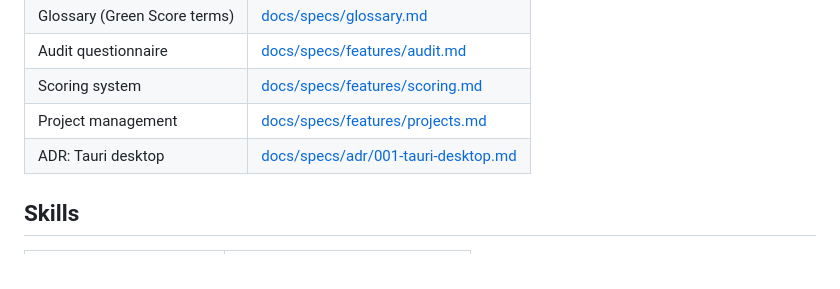
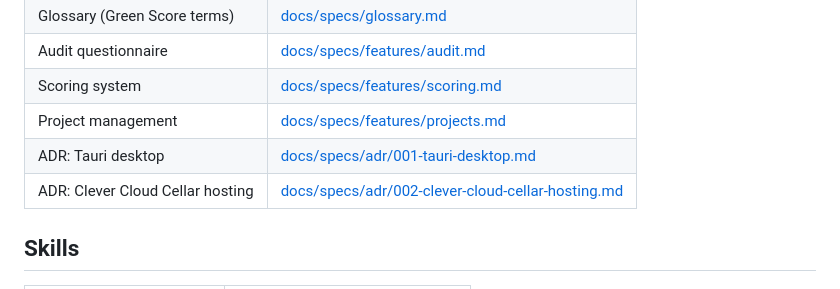
Before and after one commit to zatsit-oss/zats-greenscore, a Markdown page: CLAUDE.md, the part around the change. Drawn GitHub-style.

Commit message:
docs(adr): add ADR-002 for Cellar hosting, translate ADR-001 to English
- ADR-002 records the GCP -> Clever Cloud Cellar production hosting
  decision (sovereignty + sobriety, flat-routing aliases, manual first
  cert, Firebase kept for previews)
- translate ADR-001 to English to standardize ADRs
- link ADR-002 in CLAUDE.md specs table

```diff
--- a/CLAUDE.md
+++ b/CLAUDE.md
@@ -21,6 +21,7 @@ Project-specific guidelines for AI assistants working on this codebase.
 | Scoring system | [docs/specs/features/scoring.md](docs/specs/features/scoring.md) |
 | Project management | [docs/specs/features/projects.md](docs/specs/features/projects.md) |
 | ADR: Tauri desktop | [docs/specs/adr/001-tauri-desktop.md](docs/specs/adr/001-tauri-desktop.md) |
+| ADR: Clever Cloud Cellar hosting | [docs/specs/adr/002-clever-cloud-cellar-hosting.md](docs/specs/adr/002-clever-cloud-cellar-hosting.md) |
 
 ## Skills
 
```
Also changed, not shown: 2 other files.
